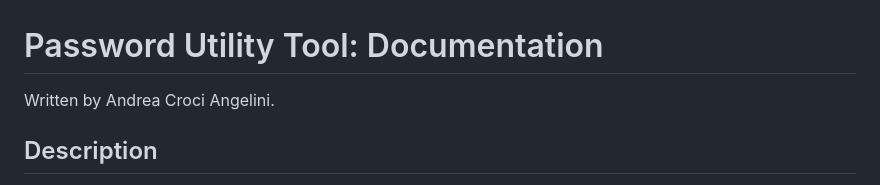
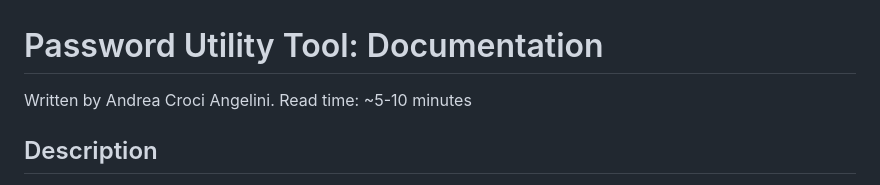
Before and after one commit to mattia-collab/ProjectWork_pass, a Markdown page: README.md, the part around the change. Rendered like a GitHub page.

Commit message:
Update README.md
updated read time

```diff
--- a/README.md
+++ b/README.md
@@ -1,6 +1,7 @@
 # Password Utility Tool: Documentation
 
 Written by Andrea Croci Angelini.
+Read time: ~5-10 minutes
 
 ## Description
 
```
